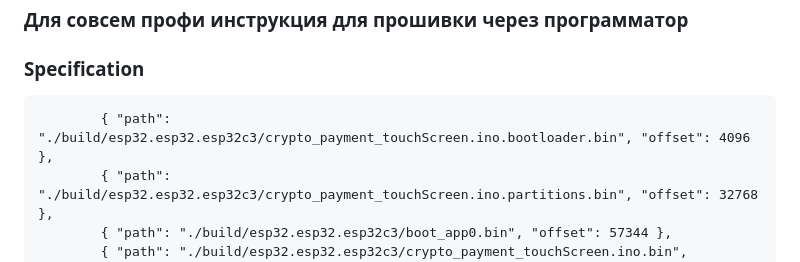
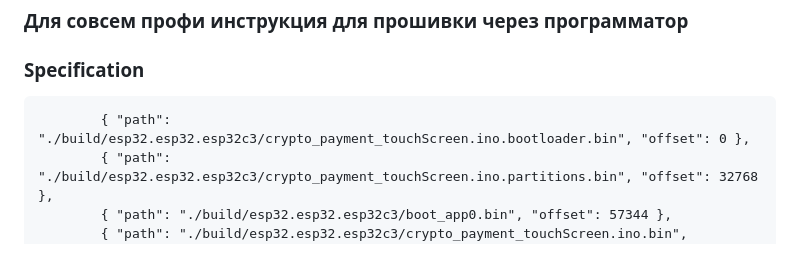
Before and after one commit to renat2985/crypto_payment_touchScreen, a Markdown page: README_RU.md, the part around the change. Rendered like a GitHub page.

````diff
--- a/README_RU.md
+++ b/README_RU.md
@@ -65,7 +65,7 @@
 ### Для совсем профи инструкция для прошивки через программатор
 ### Specification
 ```
-        { "path": "./build/esp32.esp32.esp32c3/crypto_payment_touchScreen.ino.bootloader.bin", "offset": 4096 },
+        { "path": "./build/esp32.esp32.esp32c3/crypto_payment_touchScreen.ino.bootloader.bin", "offset": 0 },
         { "path": "./build/esp32.esp32.esp32c3/crypto_payment_touchScreen.ino.partitions.bin", "offset": 32768 },
         { "path": "./build/esp32.esp32.esp32c3/boot_app0.bin", "offset": 57344 },
         { "path": "./build/esp32.esp32.esp32c3/crypto_payment_touchScreen.ino.bin", "offset": 65536 }
````
Also changed, not shown: README.md (+1 -1 lines).
